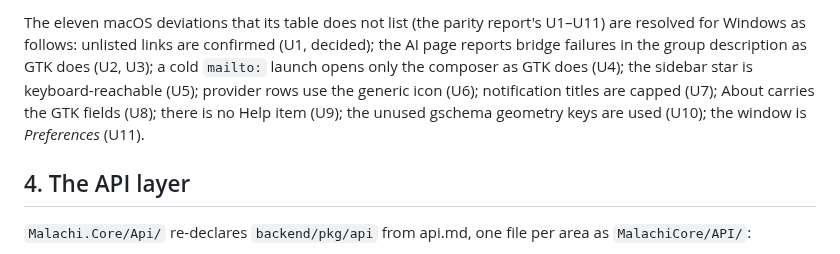
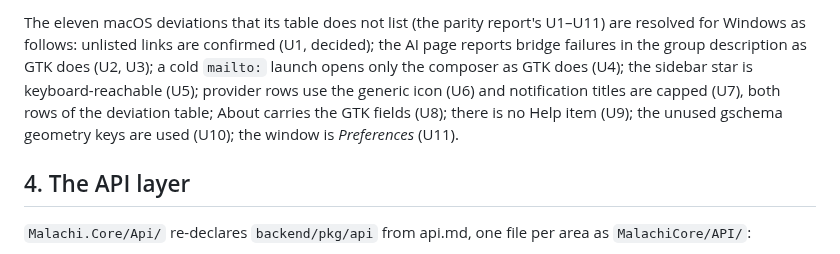
Before and after one commit to schotek/malachi, a Markdown page: docs/windows-port.md, the part around the change. GitHub-like rendering.

```diff
--- a/docs/windows-port.md
+++ b/docs/windows-port.md
@@ -249,10 +249,10 @@ report's U1–U11) are resolved for Windows as follows: unlisted links are
 confirmed (U1, decided); the AI page reports bridge failures in the group
 description as GTK does (U2, U3); a cold `mailto:` launch opens only the
 composer as GTK does (U4); the sidebar star is keyboard-reachable (U5);
-provider rows use the generic icon (U6); notification titles are capped
-(U7); About carries the GTK fields (U8); there is no Help item (U9); the
-unused gschema geometry keys are used (U10); the window is *Preferences*
-(U11).
+provider rows use the generic icon (U6) and notification titles are capped
+(U7), both rows of the deviation table; About carries the GTK fields (U8);
+there is no Help item (U9); the unused gschema geometry keys are used
+(U10); the window is *Preferences* (U11).
 
 ## 4. The API layer
 
```
Also changed, not shown: windows/README.md (+16 -4 lines).
